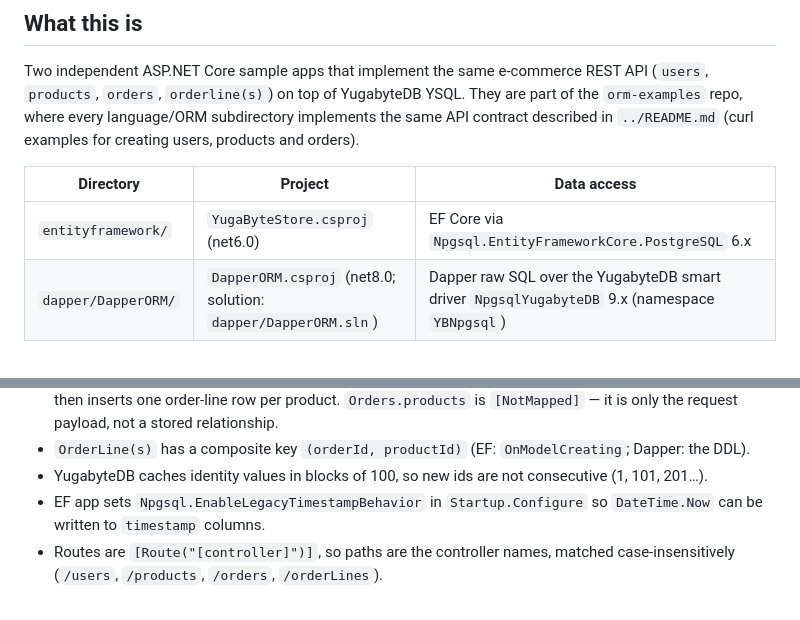
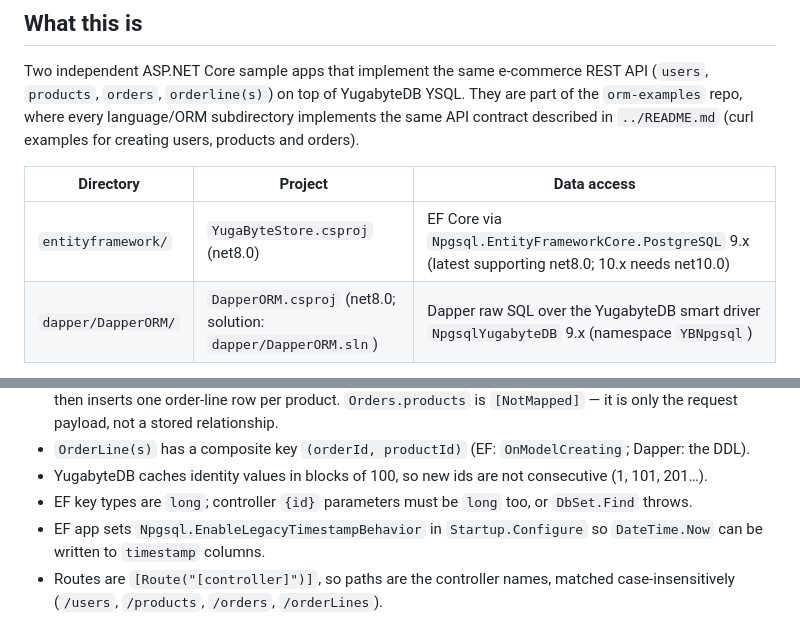
Before and after one commit to YugabyteDB-Samples/orm-examples, a Markdown page: csharp/CLAUDE.md, 2 parts joined by grey strips. GitHub-like rendering.

Commit message:
[C#] Update CLAUDE.md for the EF app's .NET 8 upgrade
Co-Authored-By: Claude Opus 5.5 <noreply@anthropic.com>

```diff
--- a/csharp/CLAUDE.md
+++ b/csharp/CLAUDE.md
@@ -11,7 +11,7 @@ described in `../README.md` (curl examples for creating users, products and orde
 
 | Directory | Project | Data access |
 |-----------|---------|-------------|
-| `entityframework/` | `YugaByteStore.csproj` (net6.0) | EF Core via `Npgsql.EntityFrameworkCore.PostgreSQL` 6.x |
+| `entityframework/` | `YugaByteStore.csproj` (net8.0) | EF Core via `Npgsql.EntityFrameworkCore.PostgreSQL` 9.x (latest supporting net8.0; 10.x needs net10.0) |
 | `dapper/DapperORM/` | `DapperORM.csproj` (net8.0; solution: `dapper/DapperORM.sln`) | Dapper raw SQL over the YugabyteDB smart driver `NpgsqlYugabyteDB` 9.x (namespace `YBNpgsql`) |
 
 There are no tests and no lint config.
@@ -56,6 +56,7 @@ cluster-aware load balancing).
   `[NotMapped]` — it is only the request payload, not a stored relationship.
 - `OrderLine(s)` has a composite key `(orderId, productId)` (EF: `OnModelCreating`; Dapper: the DDL).
 - YugabyteDB caches identity values in blocks of 100, so new ids are not consecutive (1, 101, 201…).
+- EF key types are `long`; controller `{id}` parameters must be `long` too, or `DbSet.Find` throws.
 - EF app sets `Npgsql.EnableLegacyTimestampBehavior` in `Startup.Configure` so `DateTime.Now`
   can be written to `timestamp` columns.
 - Routes are `[Route("[controller]")]`, so paths are the controller names, matched case-insensitively
```
